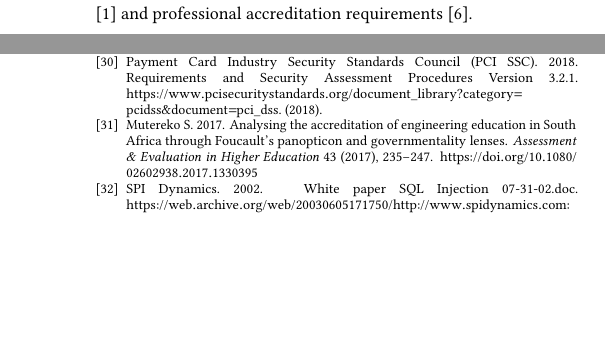
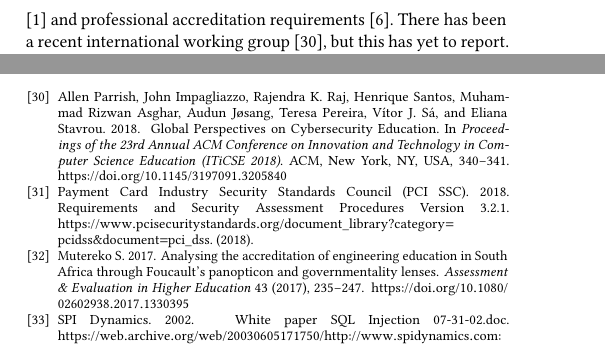
Before and after one commit to tomcrick/FIE2019, a LaTeX paper (ITiCSE2019.tex, which reads ITiCSE2019.bib): two parts of the columns of pages 1 and 5 of 5, joined at a grey line, cut so that both start at the same text, the shorter picture padded with empty space. Compiled offline with pdfLaTeX.

Commit message:
Added Parrishetal2018a

```diff
--- a/ITiCSE2019.bib
+++ b/ITiCSE2019.bib
@@ -403,3 +403,10 @@ url = {https://publications.parliament.uk/pa/jt201719/jtselect/jtnatsec/706/7060
   howpublished = {\url{https://www.helpnetsecurity.com/2019/01/09/insecure-coding-advice/}},
   keywords = {SECURITY JAVA}
 }
+
+@inproceedings{Parrishetal2018a,
+ author = {Parrish, Allen and Impagliazzo, John and Raj, Rajendra K. and Santos, Henrique and Asghar, Muhammad Rizwan and J{\o}sang, Audun and Pereira, Teresa and S\'{a}, V\'{\i}tor J. and Stavrou, Eliana},
+ title = {Global Perspectives on Cybersecurity Education},
+ booktitle = {Proceedings of the 23rd Annual ACM Conference on Innovation and Technology in Computer Science Education},
+ series = {ITiCSE 2018},
+ year = {2018},
@@ -405,0 +416,8 @@ url = {https://publications.parliament.uk/pa/jt201719/jtselect/jtnatsec/706/7060
+ numpages = {2},
+ url = {http://doi.acm.org/10.1145/3197091.3205840},
+ doi = {10.1145/3197091.3205840},
+ acmid = {3205840},
+ publisher = {ACM},
+ address = {New York, NY, USA},
+ keywords = {ITiCSE working group, computer security education, cybersecurity education, global standards, information assurance education},
+}
--- a/ITiCSE2019.tex
+++ b/ITiCSE2019.tex
@@ -110,7 +110,7 @@ It needs attention across the spectrum:
 change the culture in your organisation around cyber security; to t ry to do for cyber what has been done so successfully for health and safety, for example, over the last ten years - to get everybody to take it seriously; to take the risk management process seriously and drive that down through the organisation. \cite{Hannigan2019a}
 \end{quote}
 
-There are calls for education to respond to this situation, which it does both at the individual level and via recommended curricula \cite{ACM2013a} and professional accreditation requirements \cite{BCS2018a}.
+There are calls for education to respond to this situation, which it does both at the individual level and via recommended curricula \cite{ACM2013a} and professional accreditation requirements \cite{BCS2018a}. There has been a recent international working group \cite{Parrishetal2018a}, but this has yet to report.
 
 Nevertheless, it is one thing to write curricula and requirements, and
 another thing to deliver appropriate education, and one could
```
Also changed, not shown: ITiCSE2019.bib (3 more changed lines), ITiCSE2019.tex (4 more changed lines).
